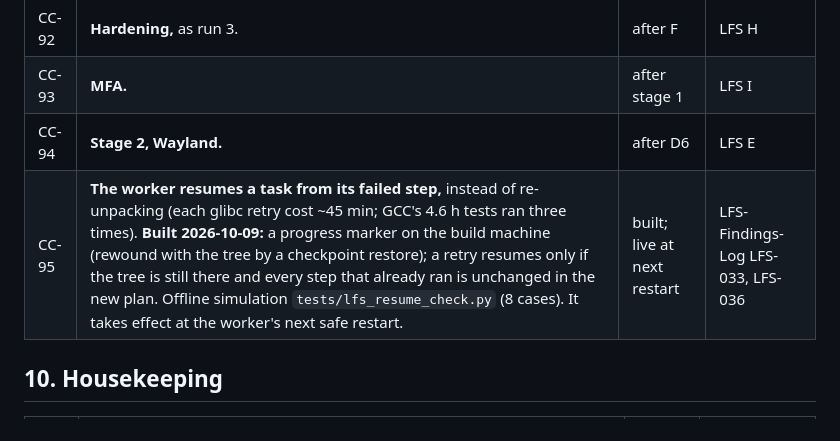
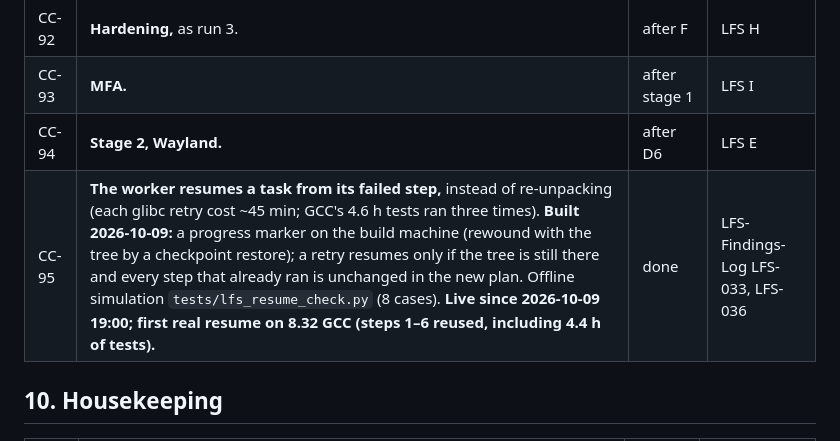
Before and after one commit to psc108/cloudcore, a Markdown page: cloudcore-Roadmap.md, the part around the change. GitHub-like rendering.

```diff
--- a/cloudcore-Roadmap.md
+++ b/cloudcore-Roadmap.md
@@ -140,7 +140,7 @@ In the review's priority order.
 | CC-92 | **Hardening,** as run 3. | after F | LFS H |
 | CC-93 | **MFA.** | after stage 1 | LFS I |
 | CC-94 | **Stage 2, Wayland.** | after D6 | LFS E |
-| CC-95 | **The worker resumes a task from its failed step,** instead of re-unpacking (each glibc retry cost ~45 min; GCC's 4.6 h tests ran three times). **Built 2026-10-09:** a progress marker on the build machine (rewound with the tree by a checkpoint restore); a retry resumes only if the tree is still there and every step that already ran is unchanged in the new plan. Offline simulation `tests/lfs_resume_check.py` (8 cases). It takes effect at the worker's next safe restart. | built; live at next restart | LFS-Findings-Log LFS-033, LFS-036 |
+| CC-95 | **The worker resumes a task from its failed step,** instead of re-unpacking (each glibc retry cost ~45 min; GCC's 4.6 h tests ran three times). **Built 2026-10-09:** a progress marker on the build machine (rewound with the tree by a checkpoint restore); a retry resumes only if the tree is still there and every step that already ran is unchanged in the new plan. Offline simulation `tests/lfs_resume_check.py` (8 cases). **Live since 2026-10-09 19:00; first real resume on 8.32 GCC (steps 1–6 reused, including 4.4 h of tests).** | done | LFS-Findings-Log LFS-033, LFS-036 |
 
 ## 10. Housekeeping
 
```
Also changed, not shown: LFS-Findings-Log.md (+7 -2 lines).
